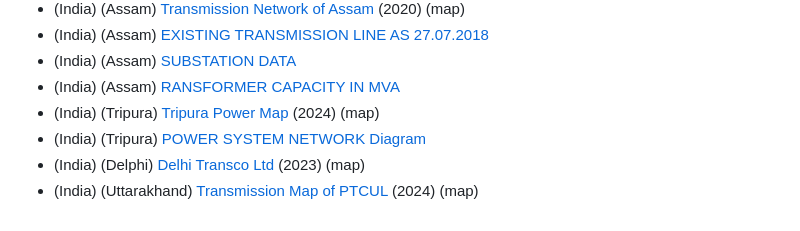
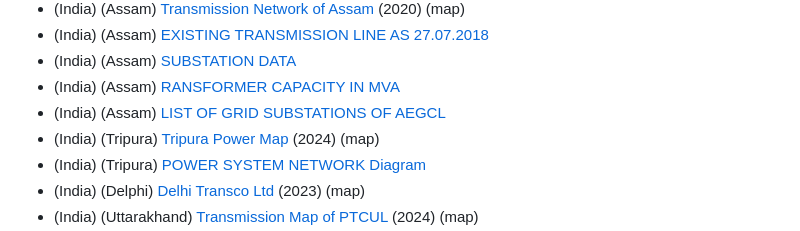
Before and after one commit to open-energy-transition/Awesome-Electrical-Grid-Mapping, a Markdown page: README.md, the part around the change. Rendered like a GitHub page.

Commit message:
Add link to list of grid substations in Assam

```diff
--- a/README.md
+++ b/README.md
@@ -192,6 +192,7 @@ If a resource link is broken, or you find a map with a broken link that you'd li
 * (India) (Assam) [EXISTING TRANSMISSION LINE AS 27.07.2018](https://www.aegcl.co.in/wp-content/uploads/2020/12/Details_of_lines._As_on_27.07.18.pdf)
 * (India) (Assam) [SUBSTATION DATA](https://www.aegcl.co.in/substation-data/#:~:text=SL,GSS%20%20MORNING%208%20AM)
 * (India) (Assam) [RANSFORMER CAPACITY IN MVA](https://www.aegcl.co.in/wp-content/uploads/2024/06/070620241713_AEGCL_SUBSTATIONS-1.pdf)
+* (India) (Assam) [LIST OF GRID SUBSTATIONS OF AEGCL](https://www.aegcl.co.in/132-33kv-chapakhowa-substation/)
 * (India) (Tripura) [Tripura Power Map](https://tsecl.in/power_map#:~:text=Tripura%20State%20Electricity%20Corporation%20Limited) (2024) (map)
 * (India) (Tripura) [POWER SYSTEM NETWORK Diagram](https://tsecl.in/sites/default/files/2024-09/Diagram.pdf)
 * (India) (Delphi) [Delhi Transco Ltd](https://dtl.gov.in/Network.aspx) (2023) (map)
```
